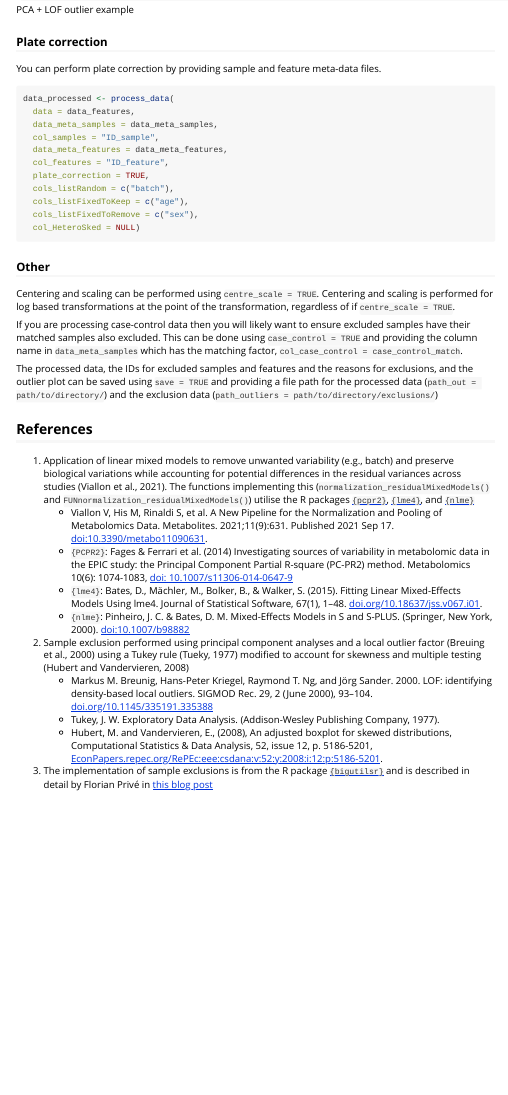
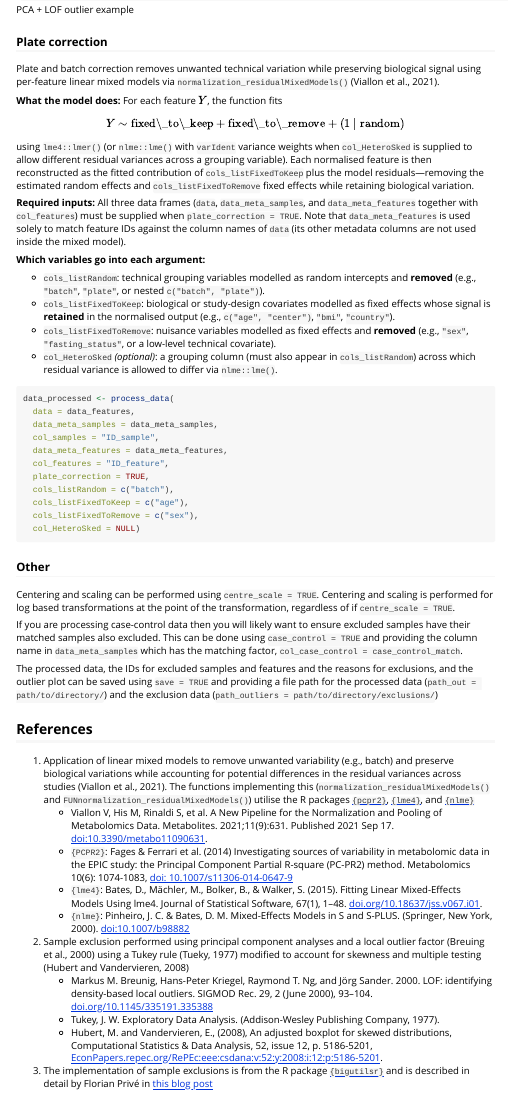
Before and after one commit to IARCBiostat/OmicsProcessing, an R Markdown document (vignettes/process_data.Rmd): the page in a window 1100 px wide, from 2500 px down. Rendered offline with R 4.5, knitr and Pandoc, with nearby package versions.

Commit message:
Clarify plate correction documentation in vignette and reference docs (#39)

````diff
--- a/vignettes/process_data.Rmd
+++ b/vignettes/process_data.Rmd
@@ -186,8 +186,42 @@ multiplying all feature values for ID_10 by 1.5:
 
 ### Plate correction
 
-You can perform plate correction by providing sample and feature
-meta-data files.
+Plate and batch correction removes unwanted technical variation while
+preserving biological signal using per-feature linear mixed models via
+`normalization_residualMixedModels()` (Viallon et al., 2021).
+
+**What the model does:** For each feature $Y$, the function fits
+
+$$Y \sim \text{fixed\_to\_keep} + \text{fixed\_to\_remove} + (1 \mid \text{random})$$
+
+using `lme4::lmer()` (or `nlme::lme()` with `varIdent` variance weights
+when `col_HeteroSked` is supplied to allow different residual variances
+across a grouping variable). Each normalised feature is then
+reconstructed as the fitted contribution of `cols_listFixedToKeep` plus
+the model residuals—removing the estimated random effects and
+`cols_listFixedToRemove` fixed effects while retaining biological
+variation.
+
+**Required inputs:** All three data frames (`data`, `data_meta_samples`,
+and `data_meta_features` together with `col_features`) must be supplied
+when `plate_correction = TRUE`. Note that `data_meta_features` is used
+solely to match feature IDs against the column names of `data` (its
+other metadata columns are not used inside the mixed model).
+
+**Which variables go into each argument:**
+
+- `cols_listRandom`: technical grouping variables modelled as random
+  intercepts and **removed** (e.g., `"batch"`, `"plate"`, or nested
+  `c("batch", "plate")`).
+- `cols_listFixedToKeep`: biological or study-design covariates modelled
+  as fixed effects whose signal is **retained** in the normalised output
+  (e.g., `c("age", "center")`, `"bmi"`, `"country"`).
+- `cols_listFixedToRemove`: nuisance variables modelled as fixed effects
+  and **removed** (e.g., `"sex"`, `"fasting_status"`, or a low-level
+  technical covariate).
+- `col_HeteroSked` *(optional)*: a grouping column (must also appear in
+  `cols_listRandom`) across which residual variance is allowed to differ
+  via `nlme::lme()`.
 
 ```{r eval=FALSE}
 data_processed <- process_data(
````
Also changed, not shown: R/normalisation.R (+37 -22 lines), R/process-data.R (+28 -5 lines), 2 other files.
